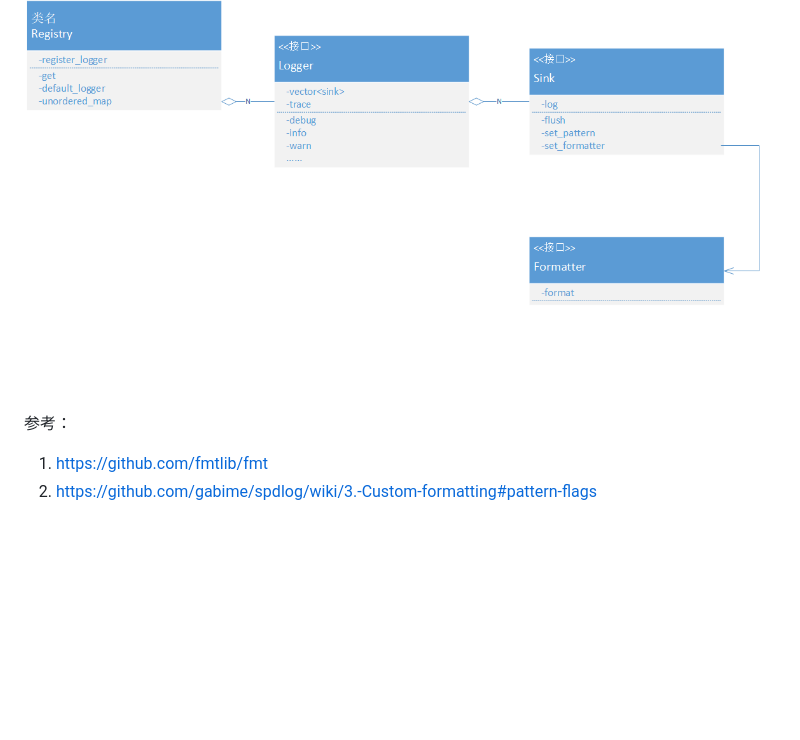
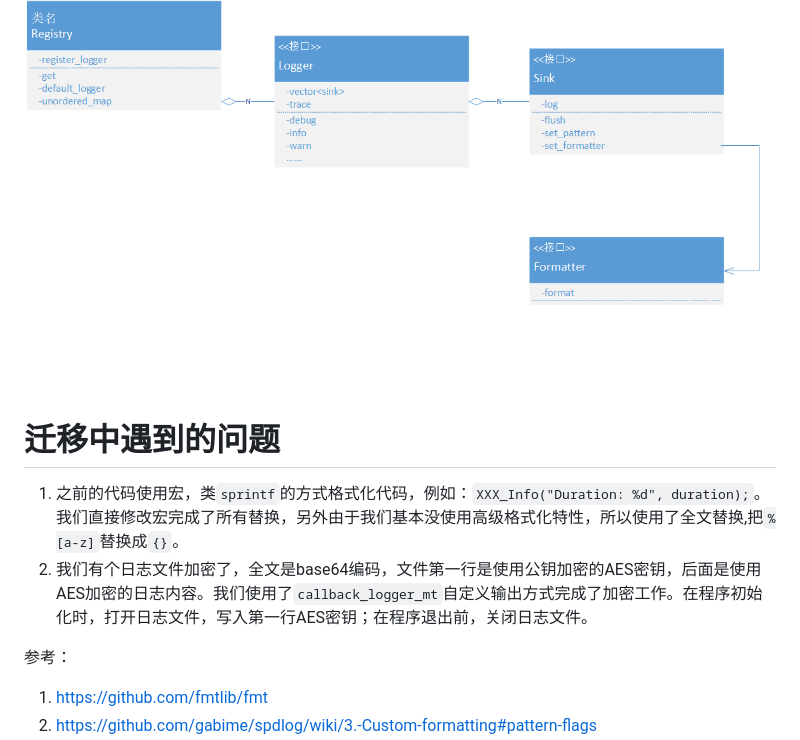
Before and after one commit to wangkun611/wangkun611.github.io, a Markdown page: cpp/spdlog.md, the part around the change. Rendered like a GitHub page; blank space fills up the shorter version.

Commit message:
Improve spdlog

```diff
--- a/cpp/spdlog.md
+++ b/cpp/spdlog.md
@@ -96,6 +96,11 @@ auto async_file_daily = spdlog::create_async<spdlog::sinks::daily_file_sink_mt>(
 
 ![spdlog uml](spdlog_uml.png)
 
+# 迁移中遇到的问题
+
+1. 之前的代码使用宏，类`sprintf`的方式格式化代码，例如：`XXX_Info("Duration: %d", duration);`。我们直接修改宏完成了所有替换，另外由于我们基本没使用高级格式化特性，所以使用了全文替换,把`%[a-z]`替换成`{}`。
+2. 我们有个日志文件加密了，全文是base64编码，文件第一行是使用公钥加密的AES密钥，后面是使用AES加密的日志内容。我们使用了`callback_logger_mt`自定义输出方式完成了加密工作。在程序初始化时，打开日志文件，写入第一行AES密钥；在程序退出前，关闭日志文件。
+
 参考：
 1. https://github.com/fmtlib/fmt
 2. https://github.com/gabime/spdlog/wiki/3.-Custom-formatting#pattern-flags
```
